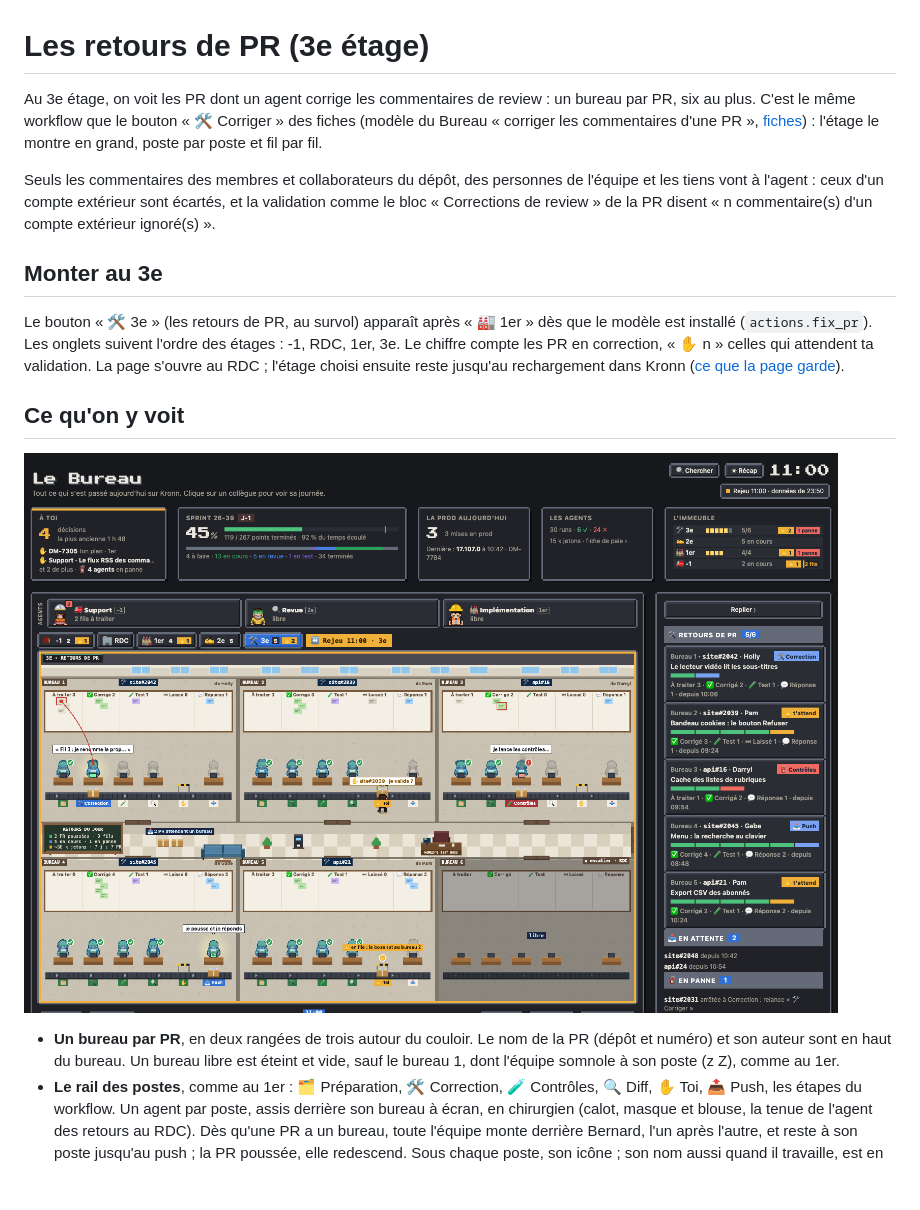
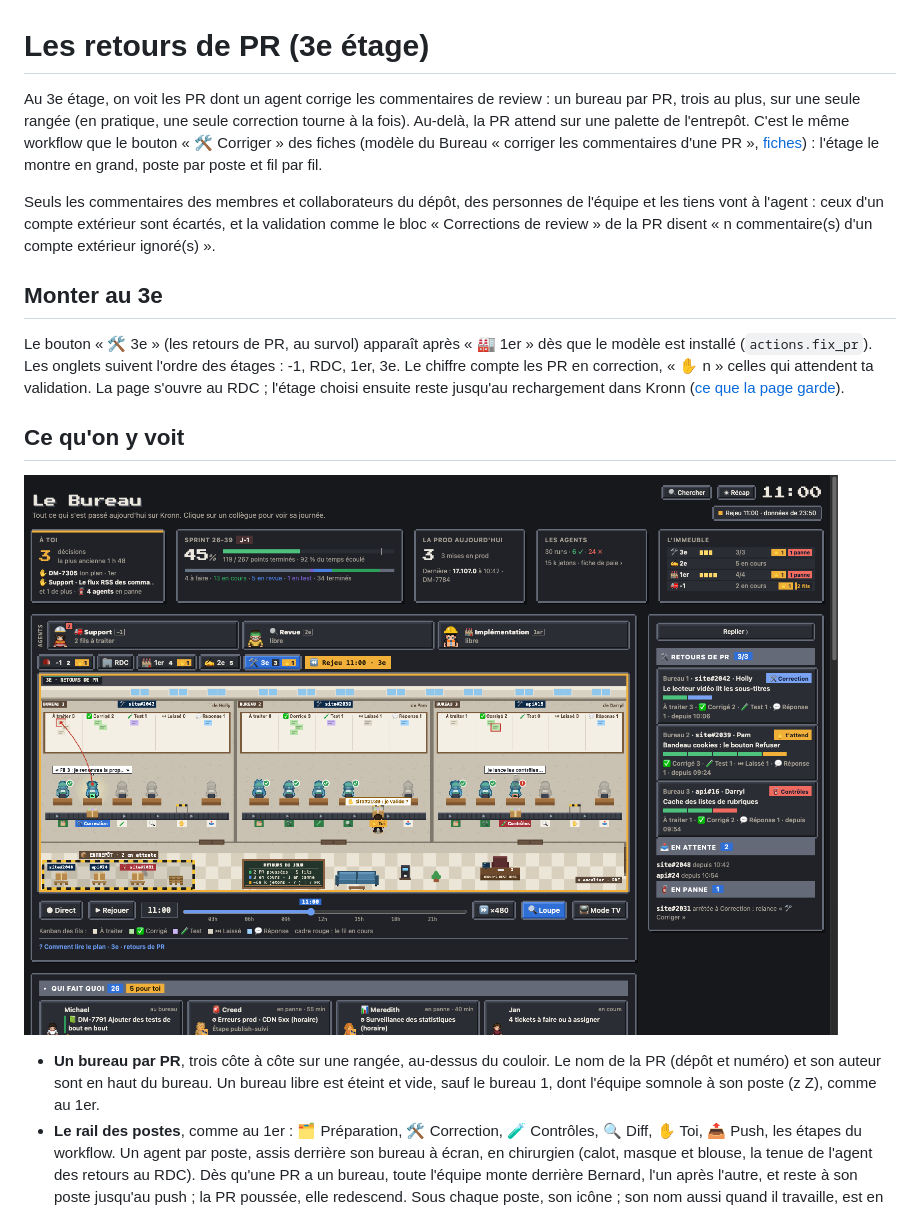
Before and after one commit to barberemi/pixel-bureau, a Markdown page: guide/fonctionnalites/27-retours.md, the part around one of its changes. Drawn GitHub-style; pictures changed too: guide/img/retours.png; blank space fills up the shorter version.

```diff
--- a/guide/fonctionnalites/27-retours.md
+++ b/guide/fonctionnalites/27-retours.md
@@ -1,6 +1,6 @@
 # Les retours de PR (3e étage)
 
-Au 3e étage, on voit les PR dont un agent corrige les commentaires de review : un bureau par PR, six au plus. C'est le même workflow que le bouton « 🛠 Corriger » des fiches (modèle du Bureau « corriger les commentaires d'une PR », [fiches](07-fiches.md)) : l'étage le montre en grand, poste par poste et fil par fil.
+Au 3e étage, on voit les PR dont un agent corrige les commentaires de review : un bureau par PR, trois au plus, sur une seule rangée (en pratique, une seule correction tourne à la fois). Au-delà, la PR attend sur une palette de l'entrepôt. C'est le même workflow que le bouton « 🛠 Corriger » des fiches (modèle du Bureau « corriger les commentaires d'une PR », [fiches](07-fiches.md)) : l'étage le montre en grand, poste par poste et fil par fil.
 
 Seuls les commentaires des membres et collaborateurs du dépôt, des personnes de l'équipe et les tiens vont à l'agent : ceux d'un compte extérieur sont écartés, et la validation comme le bloc « Corrections de review » de la PR disent « n commentaire(s) d'un compte extérieur ignoré(s) ».
 
@@ -14,5 +14,5 @@ Le bouton « 🛠 3e » (les retours de PR, au survol) apparaît après « 🏭
 
-- **Un bureau par PR**, en deux rangées de trois autour du couloir. Le nom de la PR (dépôt et numéro) et son auteur sont en haut du bureau. Un bureau libre est éteint et vide, sauf le bureau 1, dont l'équipe somnole à son poste (z Z), comme au 1er.
+- **Un bureau par PR**, trois côte à côte sur une rangée, au-dessus du couloir. Le nom de la PR (dépôt et numéro) et son auteur sont en haut du bureau. Un bureau libre est éteint et vide, sauf le bureau 1, dont l'équipe somnole à son poste (z Z), comme au 1er.
 - **Le rail des postes**, comme au 1er : 🗂 Préparation, 🛠 Correction, 🧪 Contrôles, 🔍 Diff, ✋ Toi, 📤 Push, les étapes du workflow. Un agent par poste, assis derrière son bureau à écran, en chirurgien (calot, masque et blouse, la tenue de l'agent des retours au RDC). Dès qu'une PR a un bureau, toute l'équipe monte derrière Bernard, l'un après l'autre, et reste à son poste jusqu'au push ; la PR poussée, elle redescend. Sous chaque poste, son icône ; son nom aussi quand il travaille, est en panne ou attend ta validation (au survol, sinon). Même langage qu'aux autres étages : **au travail** (un halo, une bulle), **a travaillé** (✓ à côté de l'agent, comme au 1er), **attend son tour** (silhouette grise), **en panne** (! rouge et fumée : un correctif dont les contrôles restent rouges est annulé). La PR, un carton avec ses post-its, est posée devant le poste en cours.
 - **Le Kanban des fils**, au mur de chaque bureau : une colonne par section de la réponse de l'agent (À traiter, ✅ Corrigé, 🧪 Test, ⏭ Laissé, 💬 Réponse), un post-it par fil de review non résolu. Un **fil rouge** relie le fil que la correction traite en ce moment à l'agent qui s'en occupe. Les post-its changent de colonne en direct : l'agent note son avancement fil par fil (voir Données).
 - **Le boss est toujours là**, assis à son bureau du couloir, le même qu'au RDC. Quand une PR attend ta validation, il se lève, longe le couloir, entre par la porte du bureau et va à la barrière ✋. Il n'y a qu'un boss : il va d'abord au bureau qui attend depuis le plus longtemps, les autres clignotent à leur barrière (« en file : le boss est au bureau 2 ») et il y passe ensuite. Il ressort par où il est entré.
```
Also changed, not shown: other parts of guide/fonctionnalites/27-retours.md (+6 -5 lines), guide/img/retours-calme.png, guide/img/retours-kanban.png, 8 other files.
